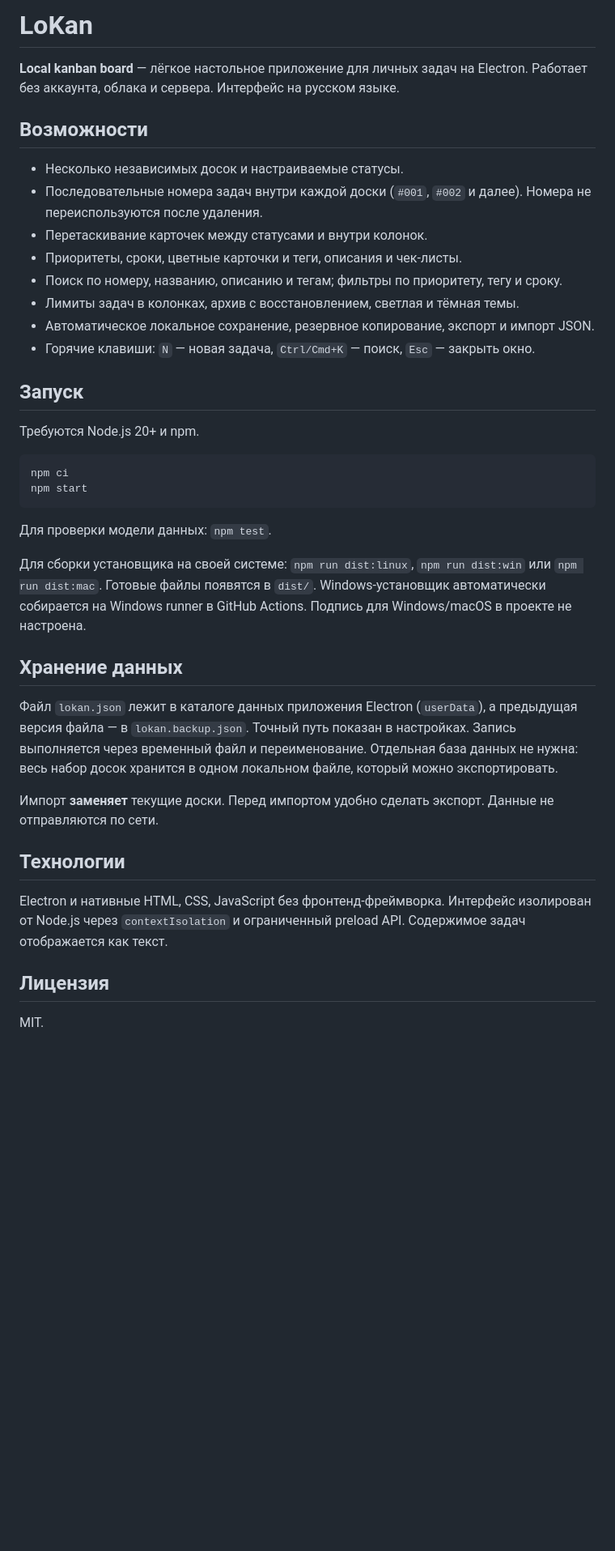
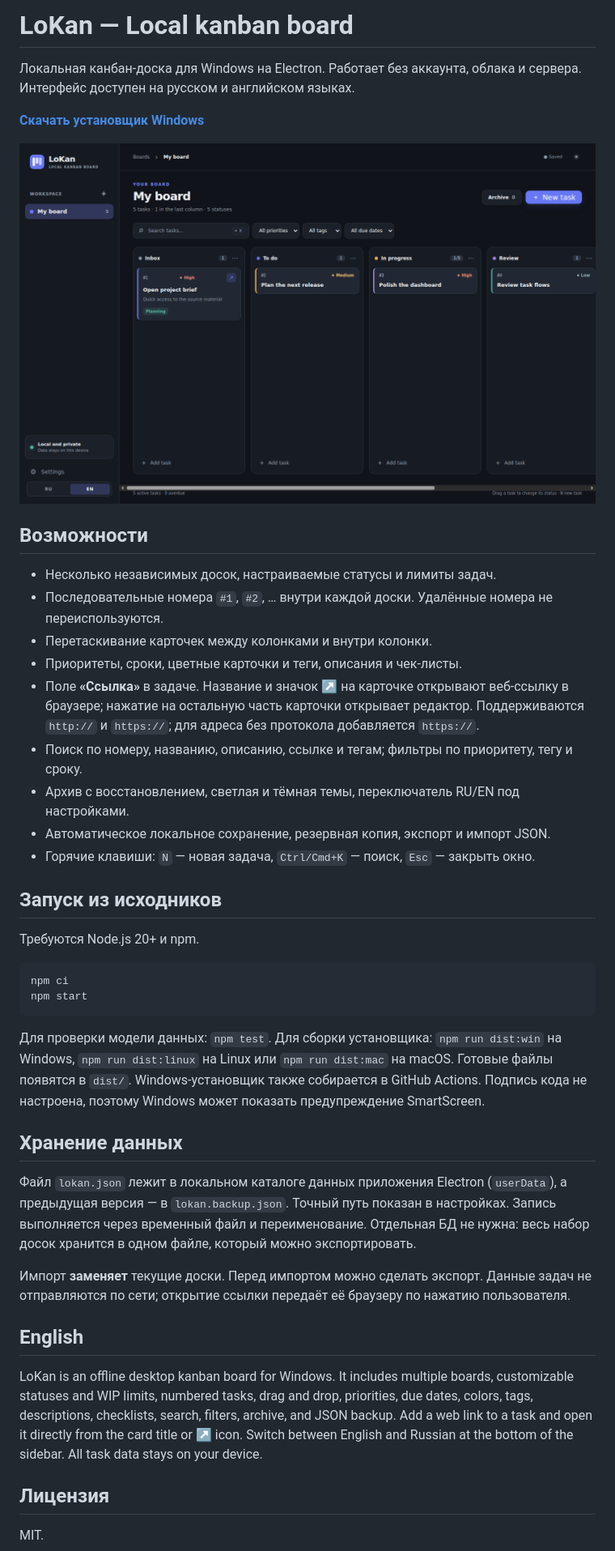
Before and after one commit to nesfe/LoKan, a Markdown page: README.md, the part around the change. Shown at 81% size. Drawn GitHub-style; pictures changed too: assets/screenshot.png (added); blank space fills up the shorter version.

Commit message:
Add task links, natural numbering, and English interface

````diff
--- a/README.md
+++ b/README.md
@@ -1,19 +1,24 @@
-# LoKan
+# LoKan — Local kanban board
 
-**Local kanban board** — лёгкое настольное приложение для личных задач на Electron. Работает без аккаунта, облака и сервера. Интерфейс на русском языке.
+Локальная канбан-доска для Windows на Electron. Работает без аккаунта, облака и сервера. Интерфейс доступен на русском и английском языках.
+
+**[Скачать установщик Windows](https://github.com/nesfe/LoKan/releases/latest)**
+
+![LoKan: доска с задачами и ссылкой в карточке](assets/screenshot.png)
 
 ## Возможности
 
-- Несколько независимых досок и настраиваемые статусы.
-- Последовательные номера задач внутри каждой доски (`#001`, `#002` и далее). Номера не переиспользуются после удаления.
-- Перетаскивание карточек между статусами и внутри колонок.
+- Несколько независимых досок, настраиваемые статусы и лимиты задач.
+- Последовательные номера `#1`, `#2`, … внутри каждой доски. Удалённые номера не переиспользуются.
+- Перетаскивание карточек между колонками и внутри колонки.
 - Приоритеты, сроки, цветные карточки и теги, описания и чек-листы.
-- Поиск по номеру, названию, описанию и тегам; фильтры по приоритету, тегу и сроку.
-- Лимиты задач в колонках, архив с восстановлением, светлая и тёмная темы.
-- Автоматическое локальное сохранение, резервное копирование, экспорт и импорт JSON.
+- Поле **«Ссылка»** в задаче. Название и значок ↗ на карточке открывают веб-ссылку в браузере; нажатие на остальную часть карточки открывает редактор. Поддерживаются `http://` и `https://`; для адреса без протокола добавляется `https://`.
+- Поиск по номеру, названию, описанию, ссылке и тегам; фильтры по приоритету, тегу и сроку.
+- Архив с восстановлением, светлая и тёмная темы, переключатель RU/EN под настройками.
+- Автоматическое локальное сохранение, резервная копия, экспорт и импорт JSON.
 - Горячие клавиши: `N` — новая задача, `Ctrl/Cmd+K` — поиск, `Esc` — закрыть окно.
 
-## Запуск
+## Запуск из исходников
 
 Требуются Node.js 20+ и npm.
 
@@ -22,19 +27,17 @@ npm ci
 npm start
 ```
 
-Для проверки модели данных: `npm test`.
-
-Для сборки установщика на своей системе: `npm run dist:linux`, `npm run dist:win` или `npm run dist:mac`. Готовые файлы появятся в `dist/`. Windows-установщик автоматически собирается на Windows runner в GitHub Actions. Подпись для Windows/macOS в проекте не настроена.
+Для проверки модели данных: `npm test`. Для сборки установщика: `npm run dist:win` на Windows, `npm run dist:linux` на Linux или `npm run dist:mac` на macOS. Готовые файлы появятся в `dist/`. Windows-установщик также собирается в GitHub Actions. Подпись кода не настроена, поэтому Windows может показать предупреждение SmartScreen.
 
 ## Хранение данных
 
-Файл `lokan.json` лежит в каталоге данных приложения Electron (`userData`), а предыдущая версия файла — в `lokan.backup.json`. Точный путь показан в настройках. Запись выполняется через временный файл и переименование. Отдельная база данных не нужна: весь набор досок хранится в одном локальном файле, который можно экспортировать.
+Файл `lokan.json` лежит в локальном каталоге данных приложения Electron (`userData`), а предыдущая версия — в `lokan.backup.json`. Точный путь показан в настройках. Запись выполняется через временный файл и переименование. Отдельная БД не нужна: весь набор досок хранится в одном файле, который можно экспортировать.
 
-Импорт **заменяет** текущие доски. Перед импортом удобно сделать экспорт. Данные не отправляются по сети.
+Импорт **заменяет** текущие доски. Перед импортом можно сделать экспорт. Данные задач не отправляются по сети; открытие ссылки передаёт её браузеру по нажатию пользователя.
 
-## Технологии
+## English
 
-Electron и нативные HTML, CSS, JavaScript без фронтенд-фреймворка. Интерфейс изолирован от Node.js через `contextIsolation` и ограниченный preload API. Содержимое задач отображается как текст.
+LoKan is an offline desktop kanban board for Windows. It includes multiple boards, customizable statuses and WIP limits, numbered tasks, drag and drop, priorities, due dates, colors, tags, descriptions, checklists, search, filters, archive, and JSON backup. Add a web link to a task and open it directly from the card title or ↗ icon. Switch between English and Russian at the bottom of the sidebar. All task data stays on your device.
 
 ## Лицензия
 
````
Also changed, not shown: 10 other files.
